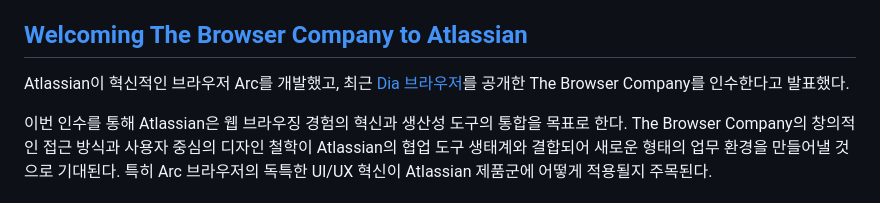
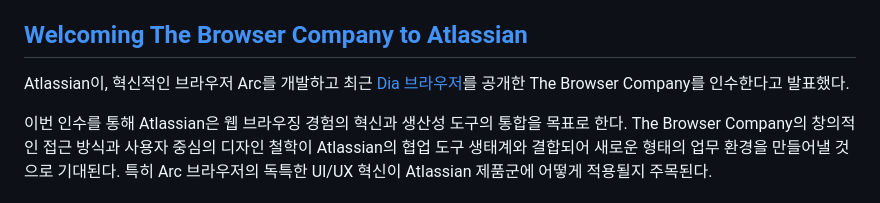
Before and after one commit to naver/fe-news, a Markdown page: issues/2025-10.md, the part around the change printed below. GitHub-like rendering.

```diff
--- a/issues/2025-10.md
+++ b/issues/2025-10.md
@@ -66,7 +66,7 @@ GitHub에서 공개한 AI 기반 스펙 주도 개발을 위한 오픈소스 툴
 
 ## [Welcoming The Browser Company to Atlassian](https://www.atlassian.com/blog/announcements/atlassian-acquires-the-browser-company)
 
-Atlassian이 혁신적인 브라우저 Arc를 개발했고, 최근 [Dia 브라우저](https://www.diabrowser.com/)를 공개한 The Browser Company를 인수한다고 발표했다.
+Atlassian이, 혁신적인 브라우저 Arc를 개발하고 최근 [Dia 브라우저](https://www.diabrowser.com/)를 공개한 The Browser Company를 인수한다고 발표했다.
 
 이번 인수를 통해 Atlassian은 웹 브라우징 경험의 혁신과 생산성 도구의 통합을 목표로 한다. The Browser Company의 창의적인 접근 방식과 사용자 중심의 디자인 철학이 Atlassian의 협업 도구 생태계와 결합되어 새로운 형태의 업무 환경을 만들어낼 것으로 기대된다. 특히 Arc 브라우저의 독특한 UI/UX 혁신이 Atlassian 제품군에 어떻게 적용될지 주목된다.
 
```
Also changed, not shown: other parts of issues/2025-10.md (+3 -2 lines).
